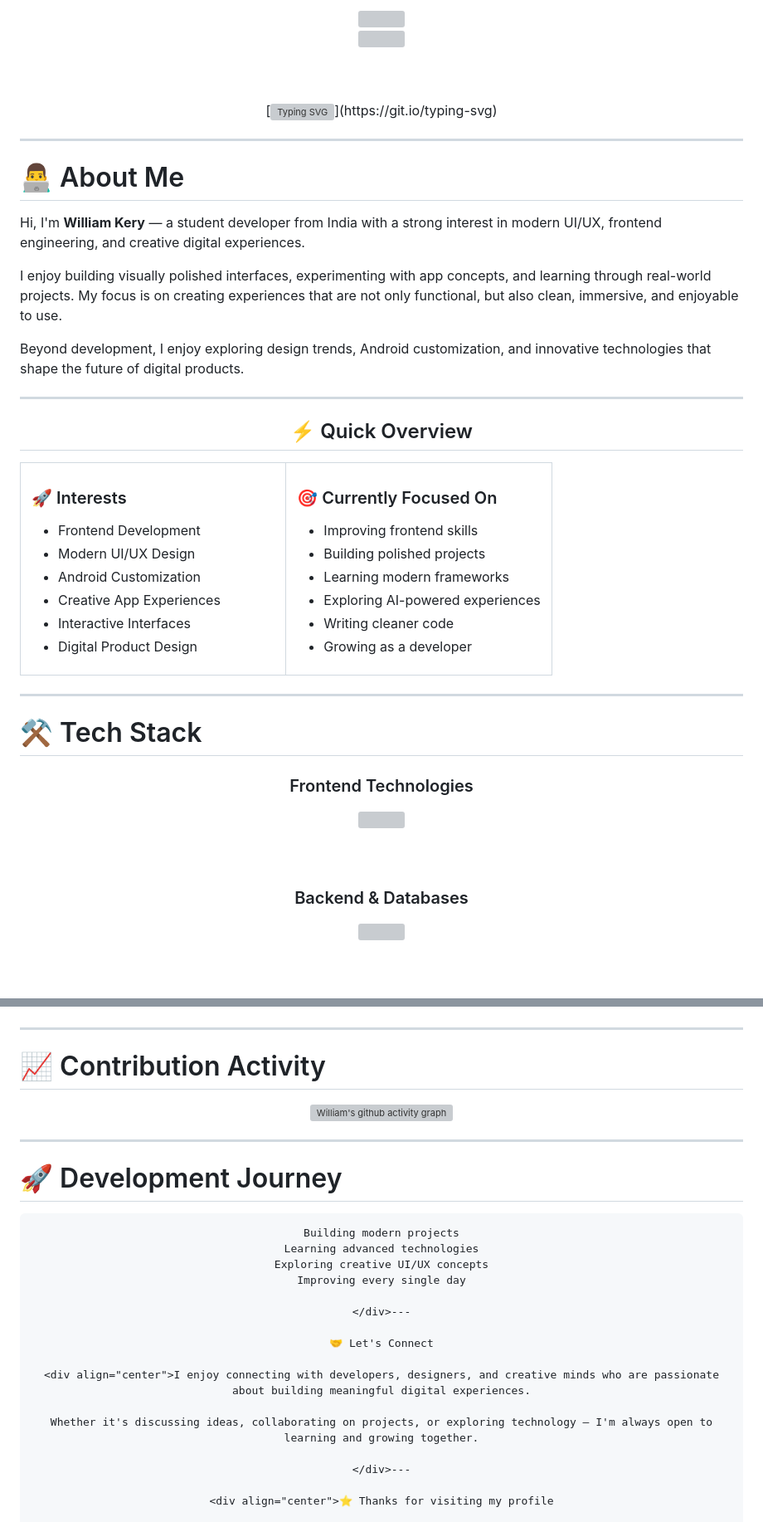
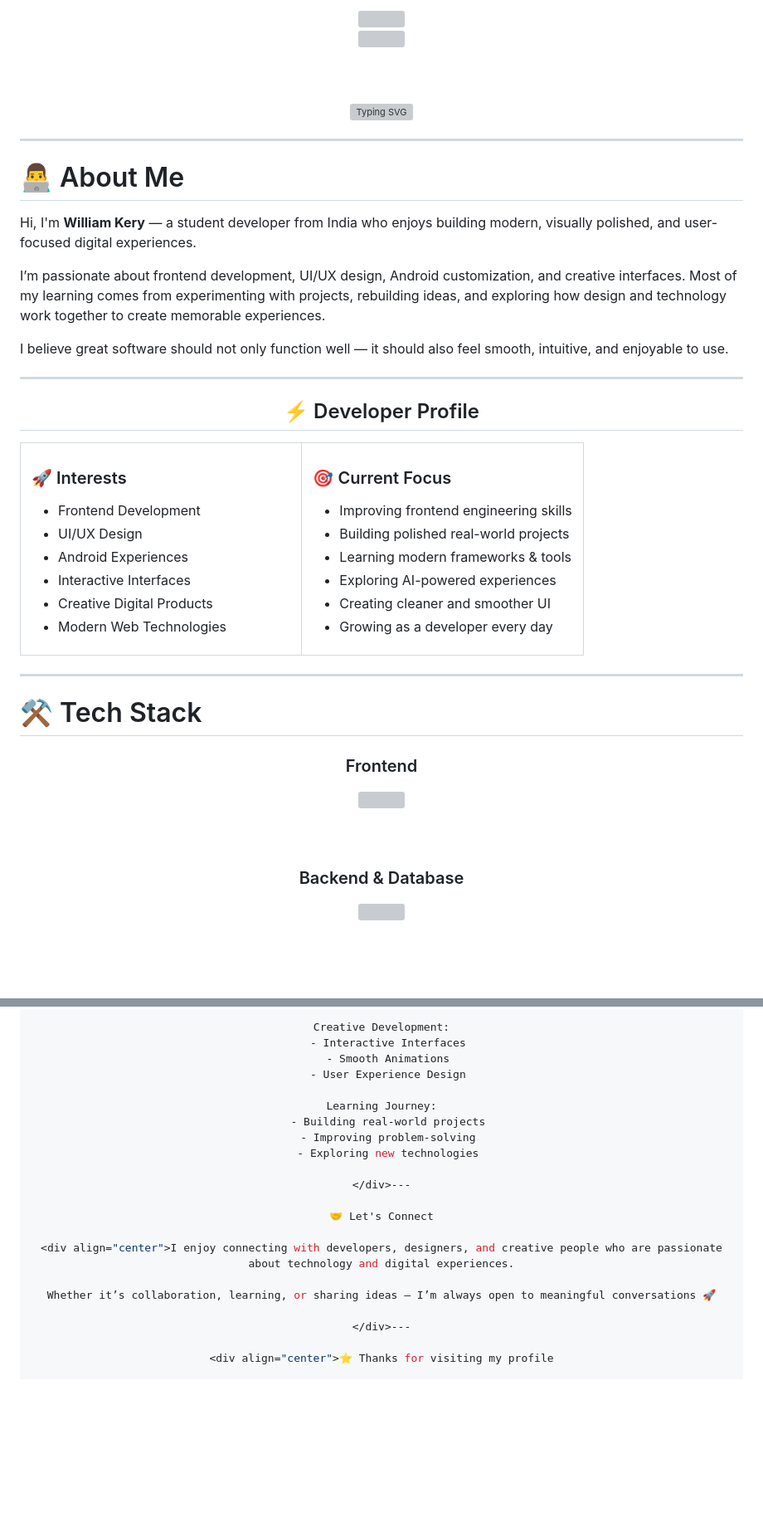
Before and after one commit to williamkery2009/Aura-music, a Markdown page: README.md, 2 parts joined by grey strips. Shown at 83% size. Drawn GitHub-style; blank space fills up the shorter version; grey boxes are pictures that could not be loaded.

````diff
--- a/README.md
+++ b/README.md
@@ -8,7 +8,7 @@
 
 <br/><br/>
 
-[![Typing SVG](https://readme-typing-svg.herokuapp.com?font=Fira+Code&weight=500&size=24&pause=1200&color=A78BFA&center=true&vCenter=true&width=850&lines=Student+%26+Self-Taught+Developer;Building+modern+digital+experiences;Frontend+Development+%7C+Android+Customization;Passionate+about+UI%2FUX+and+creative+technology;Always+learning.+Always+building.)](https://git.io/typing-svg)
+[![Typing SVG](https://readme-typing-svg.herokuapp.com?font=Fira+Code&weight=500&size=24&pause=1200&color=A78BFA&center=true&vCenter=true&width=850&lines=Student+%26+Self-Taught+Developer;Building+modern+digital+experiences;Frontend+Development+%7C+UI%2FUX+Design;Android+Customization+Enthusiast;Passionate+about+creative+technology)](https://git.io/typing-svg)
 
 </div>
 
@@ -16,17 +16,17 @@
 
 # 👨‍💻 About Me
 
-Hi, I'm **William Kery** — a student developer from India with a strong interest in modern UI/UX, frontend engineering, and creative digital experiences.
+Hi, I'm **William Kery** — a student developer from India who enjoys building modern, visually polished, and user-focused digital experiences.
 
-I enjoy building visually polished interfaces, experimenting with app concepts, and learning through real-world projects. My focus is on creating experiences that are not only functional, but also clean, immersive, and enjoyable to use.
+I’m passionate about frontend development, UI/UX design, Android customization, and creative interfaces. Most of my learning comes from experimenting with projects, rebuilding ideas, and exploring how design and technology work together to create memorable experiences.
 
-Beyond development, I enjoy exploring design trends, Android customization, and innovative technologies that shape the future of digital products.
+I believe great software should not only function well — it should also feel smooth, intuitive, and enjoyable to use.
 
 ---
 
 <div align="center">
 
-## ⚡ Quick Overview
+## ⚡ Developer Profile
 
 </div>
 
@@ -37,24 +37,24 @@ Beyond development, I enjoy exploring design trends, Android customization, and
 ### 🚀 Interests
 
 - Frontend Development
-- Modern UI/UX Design
-- Android Customization
-- Creative App Experiences
+- UI/UX Design
+- Android Experiences
 - Interactive Interfaces
-- Digital Product Design
+- Creative Digital Products
+- Modern Web Technologies
 
 </td>
 
 <td width="50%">
 
-### 🎯 Currently Focused On
+### 🎯 Current Focus
 
-- Improving frontend skills
-- Building polished projects
-- Learning modern frameworks
+- Improving frontend engineering skills
+- Building polished real-world projects
+- Learning modern frameworks & tools
 - Exploring AI-powered experiences
-- Writing cleaner code
-- Growing as a developer
+- Creating cleaner and smoother UI
+- Growing as a developer every day
 
 </td>
 </tr>
@@ -66,13 +66,13 @@ Beyond development, I enjoy exploring design trends, Android customization, and
 
 <div align="center">
 
-### Frontend Technologies
+### Frontend
 
 <img src="https://skillicons.dev/icons?i=html,css,js,ts,react,nextjs,tailwind&theme=dark" />
 
 <br/><br/>
 
-### Backend & Databases
+### Backend & Database
 
 <img src="https://skillicons.dev/icons?i=nodejs,express,python,firebase,mongodb&theme=dark" />
 
@@ -134,35 +135,21 @@ Beyond development, I enjoy exploring design trends, Android customization, and
 
-</div>
+Creative Development:
+  - Interactive Interfaces
+  - Smooth Animations
+  - User Experience Design
 
----
-
-# 📈 Contribution Activity
-
-<div align="center">
-
-[![William's github activity graph](https://github-readme-activity-graph.vercel.app/graph?username=williamkery2009&theme=tokyo-night&hide_border=true)](https://github.com/williamkery2009)
-
-</div>
-
----
-
-# 🚀 Development Journey
-
-<div align="center">
-
-```txt
-Building modern projects
-Learning advanced technologies
-Exploring creative UI/UX concepts
-Improving every single day
+Learning Journey:
+  - Building real-world projects
+  - Improving problem-solving
+  - Exploring new technologies
 
 </div>---
 
 🤝 Let's Connect
 
-<div align="center">I enjoy connecting with developers, designers, and creative minds who are passionate about building meaningful digital experiences.
+<div align="center">I enjoy connecting with developers, designers, and creative people who are passionate about technology and digital experiences.
 
-Whether it's discussing ideas, collaborating on projects, or exploring technology — I'm always open to learning and growing together.
+Whether it’s collaboration, learning, or sharing ideas — I’m always open to meaningful conversations 🚀
 
 </div>---
 
````
Also changed, not shown: other parts of README.md (+13 -14 lines).
